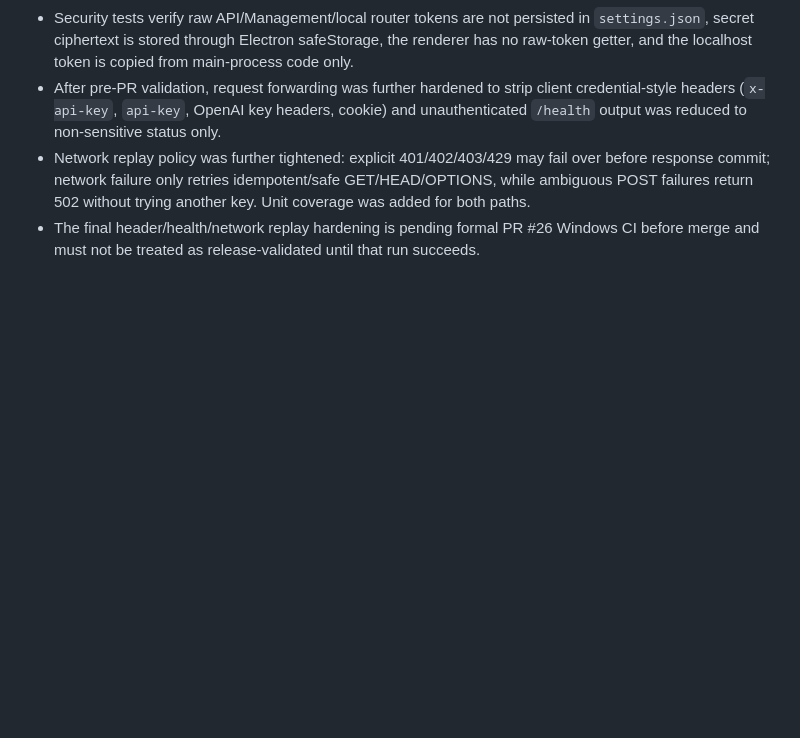
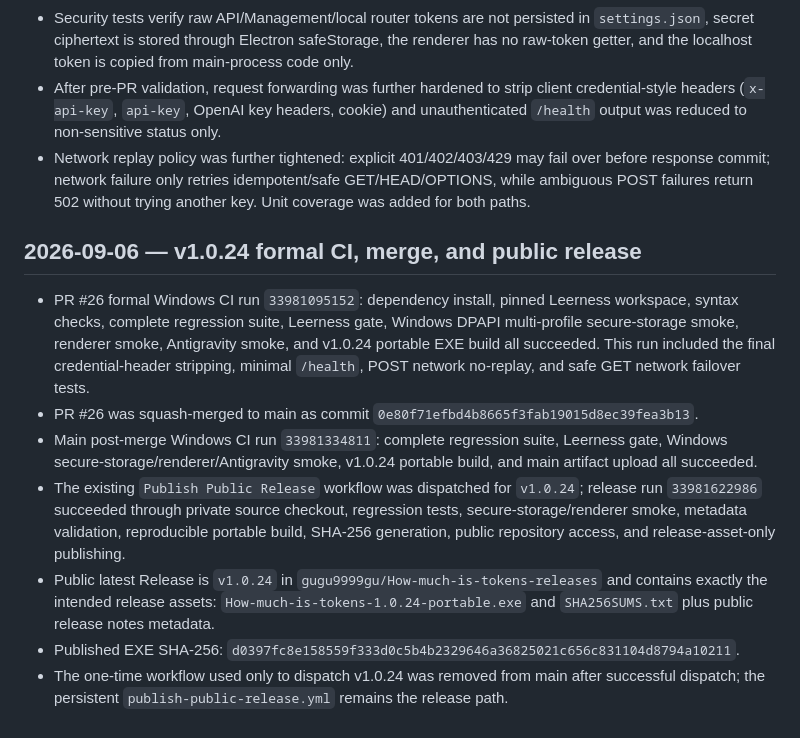
Before and after one commit to gugu9999gu/How-much-is-tokens, a Markdown page: .leerness/review-evidence.md, the part around the change. Rendered like a GitHub page; blank space fills up the shorter version.

Commit message:
docs: record v1.0.24 release evidence

```diff
--- a/.leerness/review-evidence.md
+++ b/.leerness/review-evidence.md
@@ -33,4 +33,12 @@ Verification command/result history. Append-only.
 - Security tests verify raw API/Management/local router tokens are not persisted in `settings.json`, secret ciphertext is stored through Electron safeStorage, the renderer has no raw-token getter, and the localhost token is copied from main-process code only.
 - After pre-PR validation, request forwarding was further hardened to strip client credential-style headers (`x-api-key`, `api-key`, OpenAI key headers, cookie) and unauthenticated `/health` output was reduced to non-sensitive status only.
 - Network replay policy was further tightened: explicit 401/402/403/429 may fail over before response commit; network failure only retries idempotent/safe GET/HEAD/OPTIONS, while ambiguous POST failures return 502 without trying another key. Unit coverage was added for both paths.
-- The final header/health/network replay hardening is pending formal PR #26 Windows CI before merge and must not be treated as release-validated until that run succeeds.
+
+## 2026-09-06 — v1.0.24 formal CI, merge, and public release
+- PR #26 formal Windows CI run `33981095152`: dependency install, pinned Leerness workspace, syntax checks, complete regression suite, Leerness gate, Windows DPAPI multi-profile secure-storage smoke, renderer smoke, Antigravity smoke, and v1.0.24 portable EXE build all succeeded. This run included the final credential-header stripping, minimal `/health`, POST network no-replay, and safe GET network failover tests.
+- PR #26 was squash-merged to main as commit `0e80f71efbd4b8665f3fab19015d8ec39fea3b13`.
+- Main post-merge Windows CI run `33981334811`: complete regression suite, Leerness gate, Windows secure-storage/renderer/Antigravity smoke, v1.0.24 portable build, and main artifact upload all succeeded.
+- The existing `Publish Public Release` workflow was dispatched for `v1.0.24`; release run `33981622986` succeeded through private source checkout, regression tests, secure-storage/renderer smoke, metadata validation, reproducible portable build, SHA-256 generation, public repository access, and release-asset-only publishing.
+- Public latest Release is `v1.0.24` in `gugu9999gu/How-much-is-tokens-releases` and contains exactly the intended release assets: `How-much-is-tokens-1.0.24-portable.exe` and `SHA256SUMS.txt` plus public release notes metadata.
+- Published EXE SHA-256: `d0397fc8e158559f333d0c5b4b2329646a36825021c656c831104d8794a10211`.
+- The one-time workflow used only to dispatch v1.0.24 was removed from main after successful dispatch; the persistent `publish-public-release.yml` remains the release path.
```
